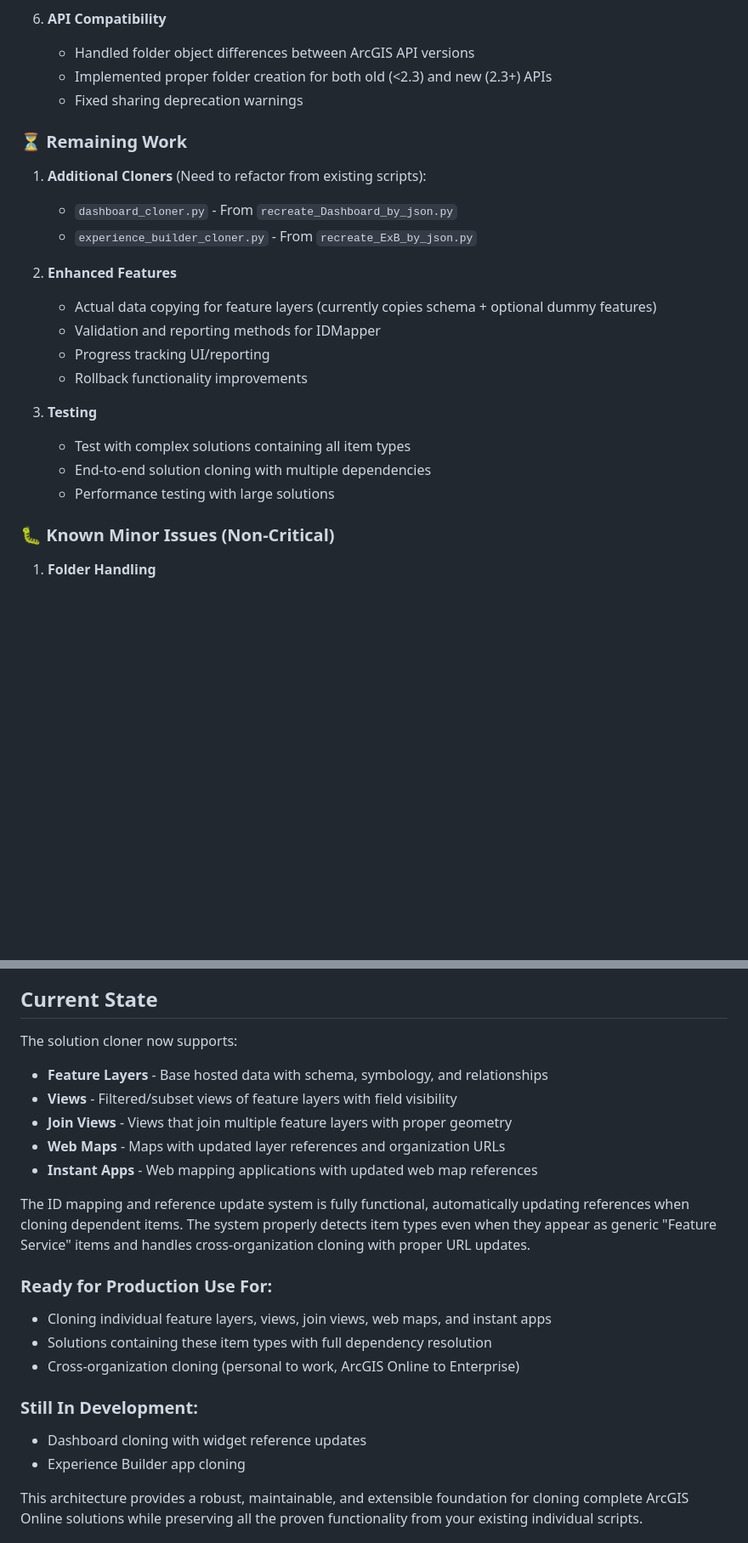
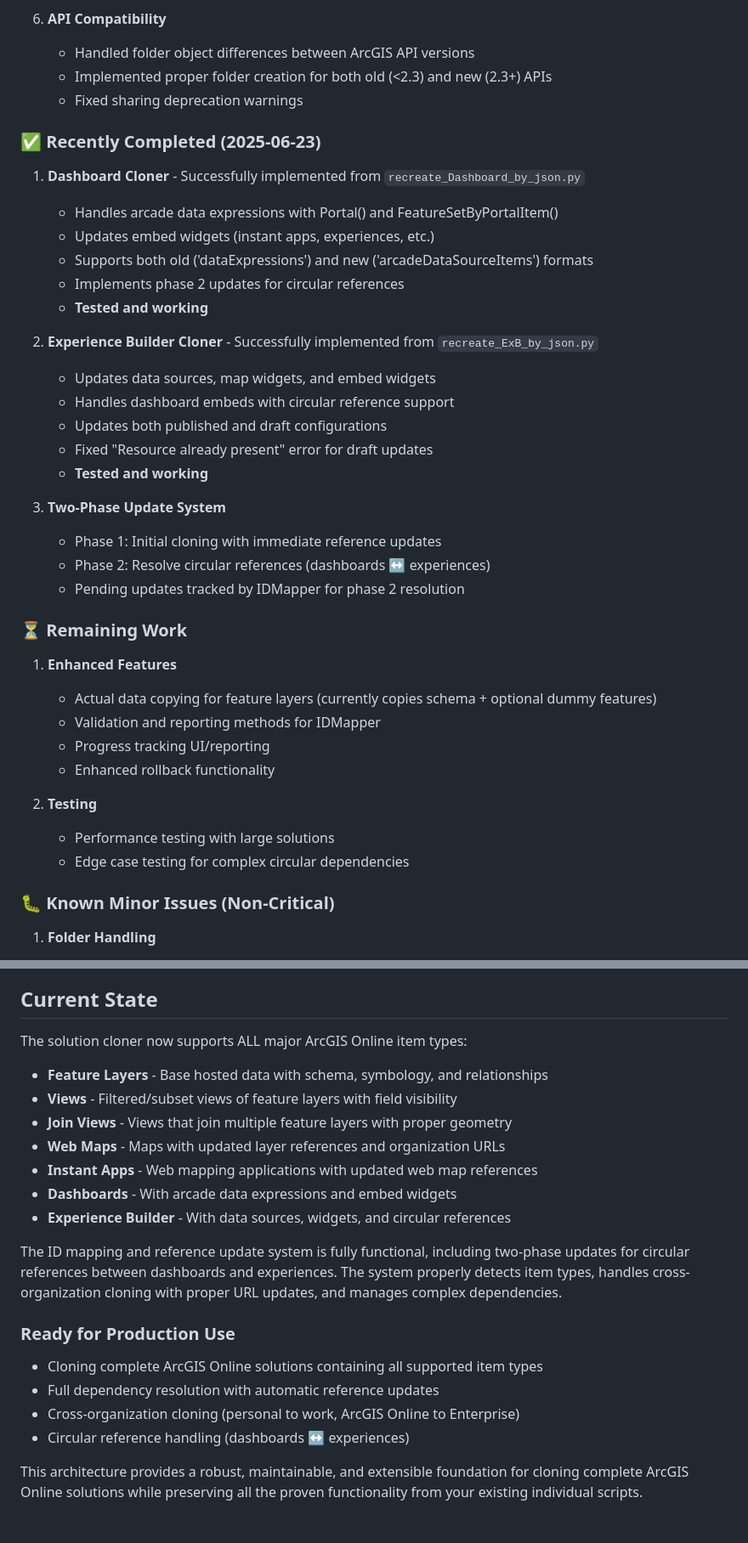
Before and after one commit to Abonmarche/Cloning, a Markdown page: solution_cloner_plan.md, 2 parts joined by grey strips. Shown at 85% size. Drawn GitHub-style; blank space fills up the shorter version.

```diff
--- a/solution_cloner_plan.md
+++ b/solution_cloner_plan.md
@@ -297,22 +297,38 @@ solution_cloner/
    - Implemented proper folder creation for both old (<2.3) and new (2.3+) APIs
    - Fixed sharing deprecation warnings
 
+### ✅ Recently Completed (2025-06-23)
+
+1. **Dashboard Cloner** - Successfully implemented from `recreate_Dashboard_by_json.py`
+   - Handles arcade data expressions with Portal() and FeatureSetByPortalItem()
+   - Updates embed widgets (instant apps, experiences, etc.)
+   - Supports both old ('dataExpressions') and new ('arcadeDataSourceItems') formats
+   - Implements phase 2 updates for circular references
+   - **Tested and working**
+
+2. **Experience Builder Cloner** - Successfully implemented from `recreate_ExB_by_json.py`
+   - Updates data sources, map widgets, and embed widgets
+   - Handles dashboard embeds with circular reference support
+   - Updates both published and draft configurations
+   - Fixed "Resource already present" error for draft updates
+   - **Tested and working**
+
+3. **Two-Phase Update System**
+   - Phase 1: Initial cloning with immediate reference updates
+   - Phase 2: Resolve circular references (dashboards ↔ experiences)
+   - Pending updates tracked by IDMapper for phase 2 resolution
+
 ### ⏳ Remaining Work
 
-1. **Additional Cloners** (Need to refactor from existing scripts):
-   - `dashboard_cloner.py` - From `recreate_Dashboard_by_json.py`
-   - `experience_builder_cloner.py` - From `recreate_ExB_by_json.py`
-
-2. **Enhanced Features**
+1. **Enhanced Features**
    - Actual data copying for feature layers (currently copies schema + optional dummy features)
    - Validation and reporting methods for IDMapper
    - Progress tracking UI/reporting
-   - Rollback functionality improvements
+   - Enhanced rollback functionality
 
-3. **Testing**
-   - Test with complex solutions containing all item types
-   - End-to-end solution cloning with multiple dependencies
+2. **Testing**
    - Performance testing with large solutions
+   - Edge case testing for complex circular dependencies
 
 ### 🐛 Known Minor Issues (Non-Critical)
 
@@ -337,23 +353,22 @@ solution_cloner/
 
 ## Current State
 
-The solution cloner now supports:
+The solution cloner now supports ALL major ArcGIS Online item types:
 - **Feature Layers** - Base hosted data with schema, symbology, and relationships
 - **Views** - Filtered/subset views of feature layers with field visibility
 - **Join Views** - Views that join multiple feature layers with proper geometry
 - **Web Maps** - Maps with updated layer references and organization URLs
 - **Instant Apps** - Web mapping applications with updated web map references
+- **Dashboards** - With arcade data expressions and embed widgets
+- **Experience Builder** - With data sources, widgets, and circular references
 
-The ID mapping and reference update system is fully functional, automatically updating references when cloning dependent items. The system properly detects item types even when they appear as generic "Feature Service" items and handles cross-organization cloning with proper URL updates.
+The ID mapping and reference update system is fully functional, including two-phase updates for circular references between dashboards and experiences. The system properly detects item types, handles cross-organization cloning with proper URL updates, and manages complex dependencies.
 
-### Ready for Production Use For:
-- Cloning individual feature layers, views, join views, web maps, and instant apps
-- Solutions containing these item types with full dependency resolution
+### Ready for Production Use
+- Cloning complete ArcGIS Online solutions containing all supported item types
+- Full dependency resolution with automatic reference updates
 - Cross-organization cloning (personal to work, ArcGIS Online to Enterprise)
-
-### Still In Development:
-- Dashboard cloning with widget reference updates
-- Experience Builder app cloning
+- Circular reference handling (dashboards ↔ experiences)
 
 This architecture provides a robust, maintainable, and extensible foundation for cloning complete ArcGIS Online solutions while preserving all the proven functionality from your existing individual scripts.
 
```
Also changed, not shown: other parts of solution_cloner_plan.md (+53 -5 lines).
